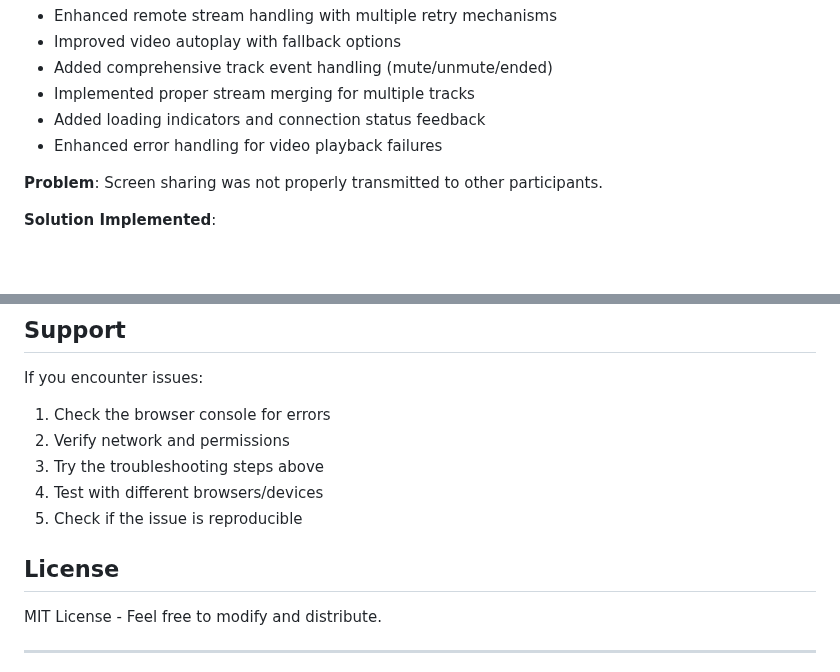
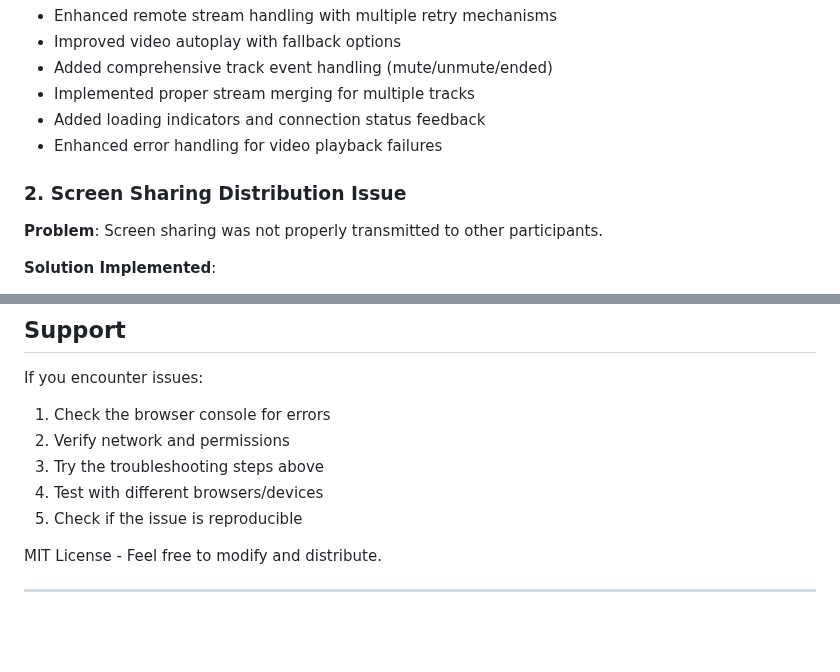
Before and after one commit to KABASINGAarsene/iTABAZA_FOUNDATION, a Markdown page: itabaza-videocall-main/README.md, 2 parts joined by grey strips. Drawn GitHub-style; blank space fills up the shorter version.

```diff
--- a/itabaza-videocall-main/README.md
+++ b/itabaza-videocall-main/README.md
@@ -26,7 +26,7 @@ A real-time video conferencing application built with WebRTC, Socket.IO, Node.js
 - Added loading indicators and connection status feedback
 - Enhanced error handling for video playback failures
 
-
+### 2. Screen Sharing Distribution Issue
 **Problem**: Screen sharing was not properly transmitted to other participants.
 
 **Solution Implemented**:
@@ -305,7 +305,7 @@ If you encounter issues:
 4. Test with different browsers/devices
 5. Check if the issue is reproducible
 
-##  License
+
 MIT License - Feel free to modify and distribute.
 
 ---
```
